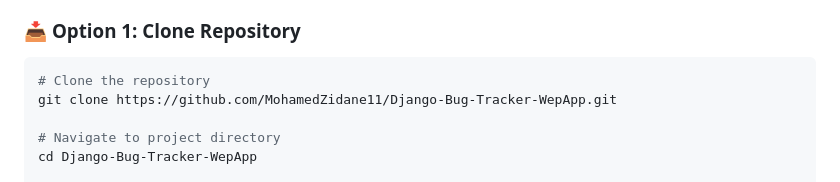
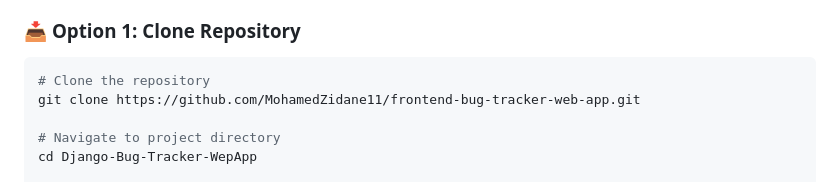
Before and after one commit to MohamedZidane11/frontend-bug-tracker-web-app, a Markdown page: README.md, the part around the change. Drawn GitHub-style.

````diff
--- a/README.md
+++ b/README.md
@@ -73,7 +73,7 @@
 
 ```bash
 # Clone the repository
-git clone https://github.com/MohamedZidane11/Django-Bug-Tracker-WepApp.git
+git clone https://github.com/MohamedZidane11/frontend-bug-tracker-web-app.git
 
 # Navigate to project directory
 cd Django-Bug-Tracker-WepApp
````
